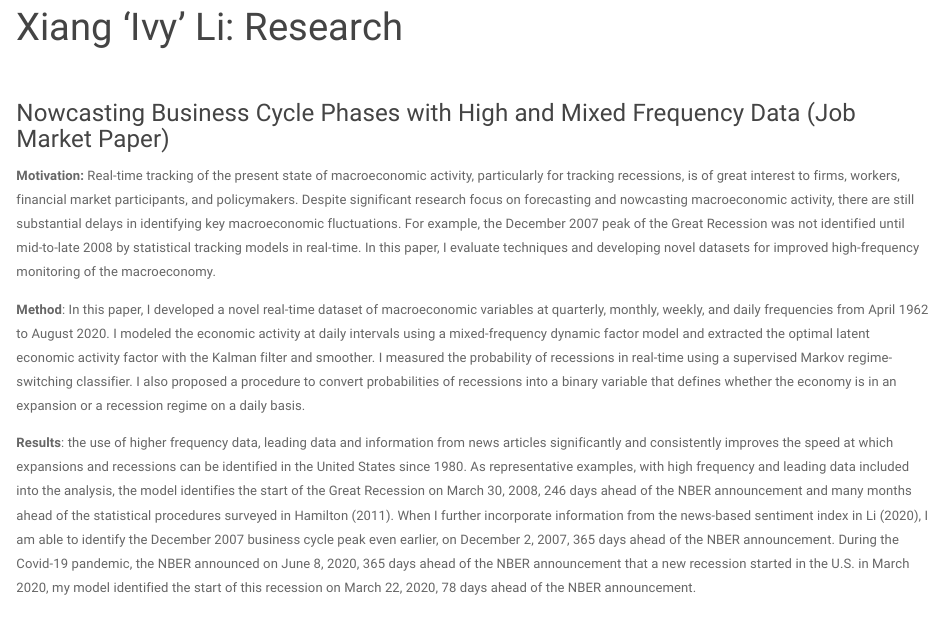
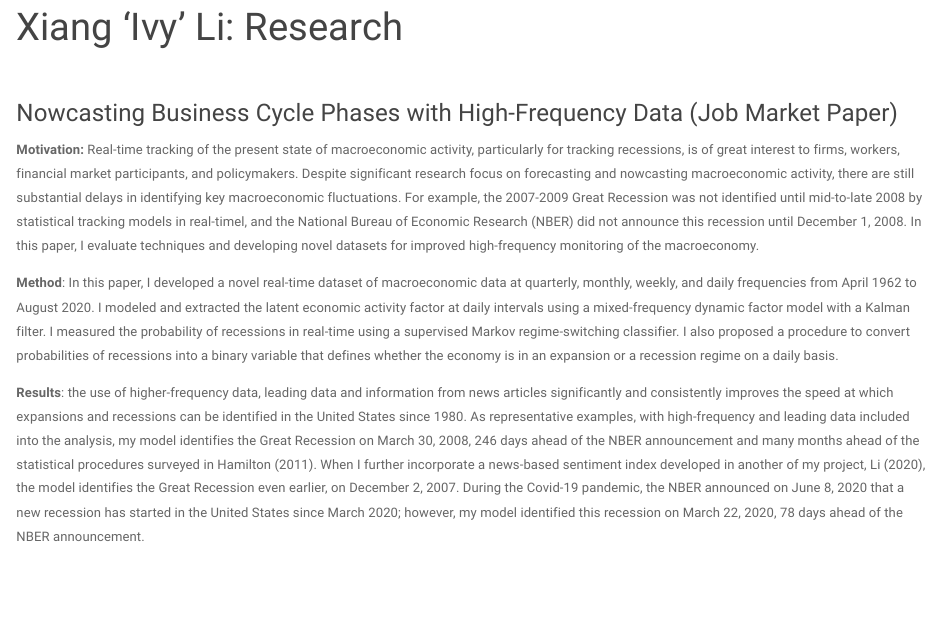
Before and after one commit to lx0413/lx0413.github.io, an R Markdown document (research.Rmd): the page in a window 1100 px wide, from 90 px down. Rendered offline with R 4.5, knitr and Pandoc, with nearby package versions; a font, style sheet, LaTeX package, included part or bibliography that could not be used is replaced or left out.

Commit message:
job market paper - revised

```diff
--- a/research.Rmd
+++ b/research.Rmd
@@ -13,13 +13,13 @@ knitr::opts_chunk$set(echo = TRUE)
 <div style="margin-bottom:50px;">
 </div>
 
-### Nowcasting Business Cycle Phases with High and Mixed Frequency Data (Job Market Paper)
+### Nowcasting Business Cycle Phases with High-Frequency Data (Job Market Paper)
 
-**Motivation:** Real-time tracking of the present state of macroeconomic activity, particularly for tracking recessions, is of great interest to firms, workers, financial market participants, and policymakers. Despite significant research focus on forecasting and nowcasting macroeconomic activity, there are still substantial delays in identifying key macroeconomic fluctuations. For example, the December 2007 peak of the Great Recession was not identified until mid-to-late 2008 by statistical tracking models in real-time. In this paper, I evaluate techniques and developing novel datasets for improved high-frequency monitoring of the macroeconomy.
+**Motivation:** Real-time tracking of the present state of macroeconomic activity, particularly for tracking recessions, is of great interest to firms, workers, financial market participants, and policymakers. Despite significant research focus on forecasting and nowcasting macroeconomic activity, there are still substantial delays in identifying key macroeconomic fluctuations. For example, the 2007-2009 Great Recession was not identified until mid-to-late 2008 by statistical tracking models in real-timel, and the National Bureau of Economic Research (NBER) did not announce this recession until December 1, 2008. In this paper, I evaluate techniques and developing novel datasets for improved high-frequency monitoring of the macroeconomy.
 
-**Method**: In this paper, I developed a novel real-time dataset of macroeconomic variables at quarterly, monthly, weekly, and daily frequencies from April 1962 to August 2020. I modeled the economic activity at daily intervals using a mixed-frequency dynamic factor model and extracted the optimal latent economic activity factor with the Kalman filter and smoother. I measured the probability of recessions in real-time using a supervised Markov regime-switching classifier. I also proposed a procedure to convert probabilities of recessions into a binary variable that defines whether the economy is in an expansion or a recession regime on a daily basis.
+**Method**: In this paper, I developed a novel real-time dataset of macroeconomic data at quarterly, monthly, weekly, and daily frequencies from April 1962 to August 2020. I modeled and extracted the latent economic activity factor at daily intervals using a mixed-frequency dynamic factor model with a Kalman filter. I measured the probability of recessions in real-time using a supervised Markov regime-switching classifier. I also proposed a procedure to convert probabilities of recessions into a binary variable that defines whether the economy is in an expansion or a recession regime on a daily basis.
 
-**Results**: the use of higher frequency data, leading data and information from news articles significantly and consistently improves the speed at which expansions and recessions can be identified in the United States since 1980. As representative examples, with high frequency and leading data included into the analysis, the model identifies the start of the Great Recession on March 30, 2008, 246 days ahead of the NBER announcement and many months ahead of the statistical procedures surveyed in Hamilton (2011). When I further incorporate information from the news-based sentiment index in Li (2020), I am able to identify the December 2007 business cycle peak even earlier, on December 2, 2007, 365 days ahead of the NBER announcement. During the Covid-19 pandemic, the NBER announced on June 8, 2020, 365 days ahead of the NBER announcement that a new recession started in the U.S. in March 2020, my model identified the start of this recession on March 22, 2020, 78 days ahead of the NBER announcement.
+**Results**: the use of higher-frequency data, leading data and information from news articles significantly and consistently improves the speed at which expansions and recessions can be identified in the United States since 1980. As representative examples, with high-frequency and leading data included into the analysis, my model identifies the Great Recession on March 30, 2008, 246 days ahead of the NBER announcement and many months ahead of the statistical procedures surveyed in Hamilton (2011). When I further incorporate a news-based sentiment index developed in another of my project, Li (2020), the model identifies the Great Recession even earlier, on December 2, 2007. During the Covid-19 pandemic, the NBER announced on June 8, 2020 that a new recession has started in the United States since March 2020; however, my model identified this recession on March 22, 2020, 78 days ahead of the NBER announcement.
 
 <!-- In several cases, business cycle turning points are called prior to -->
 <!-- their occurring, which demonstrates the value-added of incorporating leading data into the analysis.  -->
```
Also changed, not shown: files/Xiang-Ivy-LI_CV.pdf, research.html.
